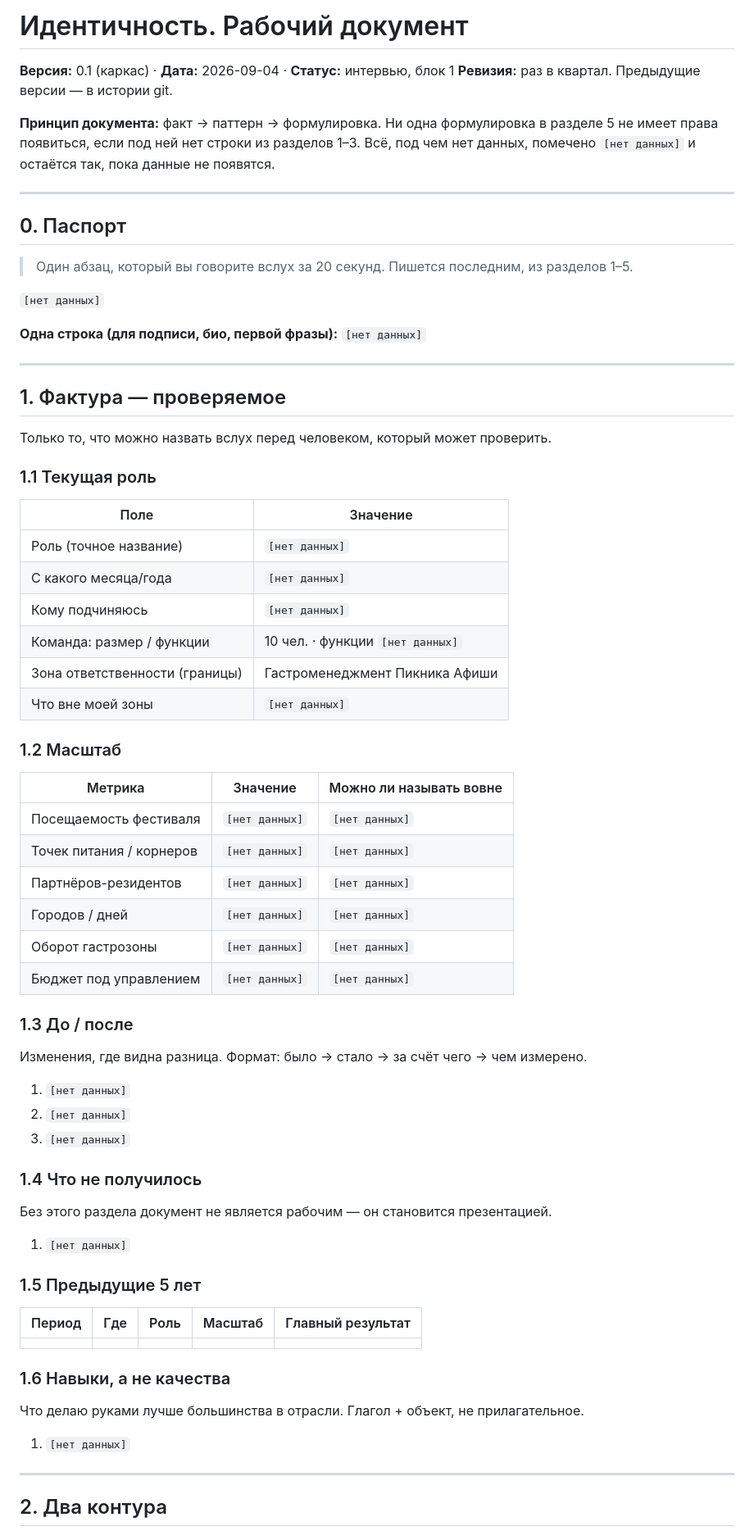
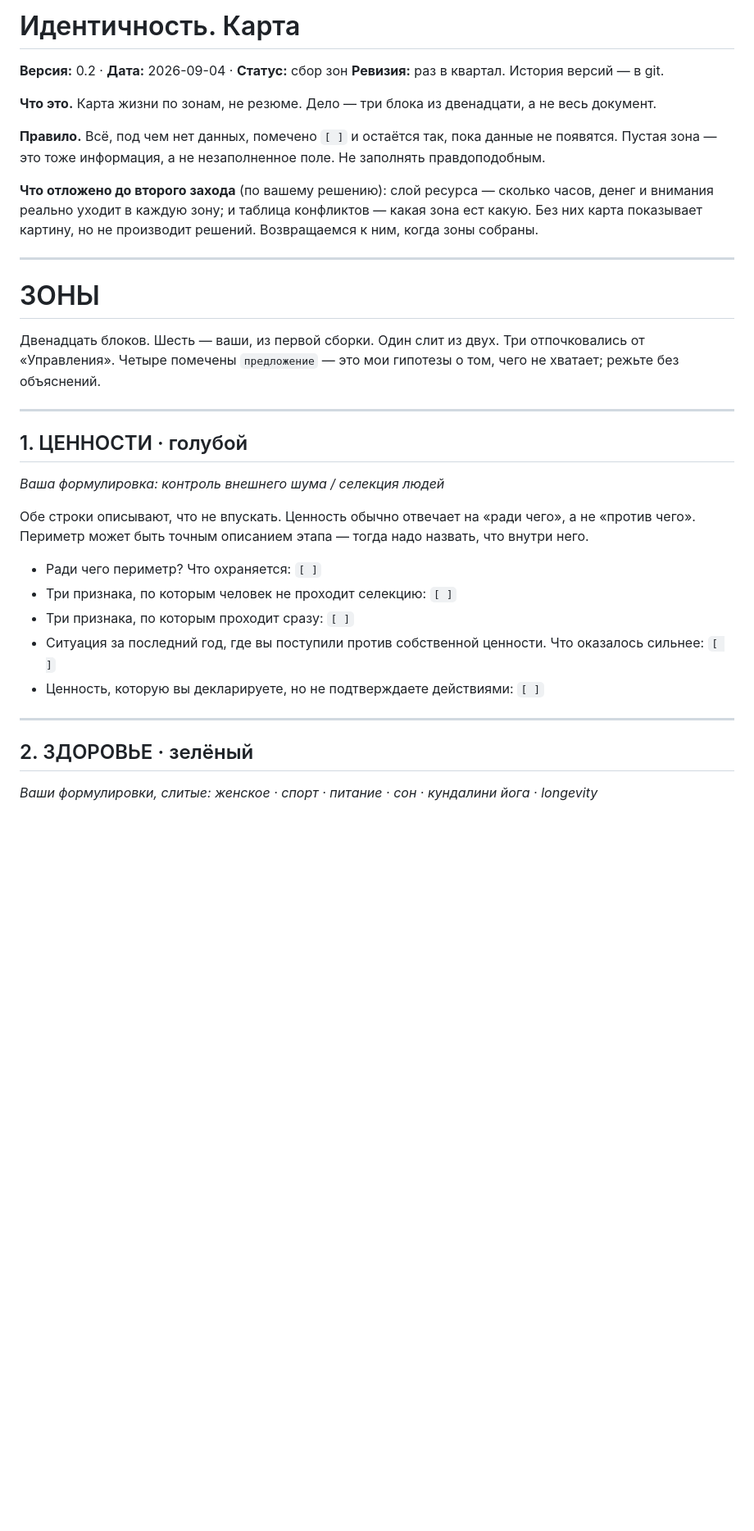
Before and after one commit to margaritazhiganova1908-tech/-, a Markdown page: identity/identity.md, the part around one of its changes. Shown at 82% size. Rendered like a GitHub page; blank space fills up the shorter version.

```diff
--- a/identity/identity.md
+++ b/identity/identity.md
@@ -1,71 +1,40 @@
-# Идентичность. Рабочий документ
+# Идентичность. Карта
 
-**Версия:** 0.1 (каркас) · **Дата:** 2026-09-04 · **Статус:** интервью, блок 1
-**Ревизия:** раз в квартал. Предыдущие версии — в истории git.
+**Версия:** 0.2 · **Дата:** 2026-09-04 · **Статус:** сбор зон
+**Ревизия:** раз в квартал. История версий — в git.
 
-**Принцип документа:** факт → паттерн → формулировка. Ни одна формулировка в разделе 5
-не имеет права появиться, если под ней нет строки из разделов 1–3.
-Всё, под чем нет данных, помечено `[нет данных]` и остаётся так, пока данные не появятся.
+**Что это.** Карта жизни по зонам, не резюме. Дело — три блока из двенадцати, а не весь документ.
+
+**Правило.** Всё, под чем нет данных, помечено `[ ]` и остаётся так, пока данные не появятся.
+Пустая зона — это тоже информация, а не незаполненное поле. Не заполнять правдоподобным.
+
+**Что отложено до второго захода** (по вашему решению): слой ресурса — сколько часов,
+денег и внимания реально уходит в каждую зону; и таблица конфликтов — какая зона ест какую.
+Без них карта показывает картину, но не производит решений. Возвращаемся к ним, когда зоны собраны.
 
 ---
 
-## 0. Паспорт
+# ЗОНЫ
 
-> Один абзац, который вы говорите вслух за 20 секунд. Пишется последним, из разделов 1–5.
-
-`[нет данных]`
-
-**Одна строка (для подписи, био, первой фразы):** `[нет данных]`
+Двенадцать блоков. Шесть — ваши, из первой сборки. Один слит из двух. Три отпочковались от «Управления».
+Четыре помечены `предложение` — это мои гипотезы о том, чего не хватает; режьте без объяснений.
 
 ---
 
-## 1. Фактура — проверяемое
+## 1. ЦЕННОСТИ · голубой
+*Ваша формулировка: контроль внешнего шума / селекция людей*
 
-Только то, что можно назвать вслух перед человеком, который может проверить.
+Обе строки описывают, что не впускать. Ценность обычно отвечает на «ради чего», а не «против чего».
+Периметр может быть точным описанием этапа — тогда надо назвать, что внутри него.
 
-### 1.1 Текущая роль
-| Поле | Значение |
-|---|---|
-| Роль (точное название) | `[нет данных]` |
-| С какого месяца/года | `[нет данных]` |
-| Кому подчиняюсь | `[нет данных]` |
-| Команда: размер / функции | 10 чел. · функции `[нет данных]` |
-| Зона ответственности (границы) | Гастроменеджмент Пикника Афиши |
-| Что вне моей зоны | `[нет данных]` |
-
-### 1.2 Масштаб
-| Метрика | Значение | Можно ли называть вовне |
-|---|---|---|
-| Посещаемость фестиваля | `[нет данных]` | `[нет данных]` |
-| Точек питания / корнеров | `[нет данных]` | `[нет данных]` |
-| Партнёров-резидентов | `[нет данных]` | `[нет данных]` |
-| Городов / дней | `[нет данных]` | `[нет данных]` |
-| Оборот гастрозоны | `[нет данных]` | `[нет данных]` |
-| Бюджет под управлением | `[нет данных]` | `[нет данных]` |
-
-### 1.3 До / после
-Изменения, где видна разница. Формат: было → стало → за счёт чего → чем измерено.
-
-1. `[нет данных]`
-2. `[нет данных]`
-3. `[нет данных]`
-
-### 1.4 Что не получилось
-Без этого раздела документ не является рабочим — он становится презентацией.
-
-1. `[нет данных]`
-
-### 1.5 Предыдущие 5 лет
-| Период | Где | Роль | Масштаб | Главный результат |
-|---|---|---|---|---|
-| | | | | |
-
-### 1.6 Навыки, а не качества
-Что делаю руками лучше большинства в отрасли. Глагол + объект, не прилагательное.
-
-1. `[нет данных]`
+- Ради чего периметр? Что охраняется: `[ ]`
+- Три признака, по которым человек не проходит селекцию: `[ ]`
+- Три признака, по которым проходит сразу: `[ ]`
+- Ситуация за последний год, где вы поступили против собственной ценности. Что оказалось сильнее: `[ ]`
+- Ценность, которую вы декларируете, но не подтверждаете действиями: `[ ]`
 
 ---
 
-## 2. Два контура
+## 2. ЗДОРОВЬЕ · зелёный
+*Ваши формулировки, слитые: женское · спорт · питание · сон · кундалини йога · longevity*
 
```
Also changed, not shown: other parts of identity/identity.md (+130 -87 lines).
